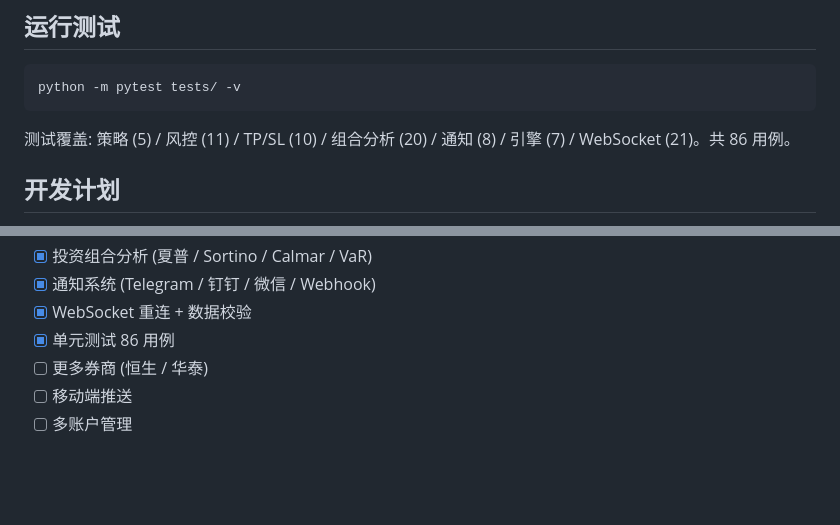
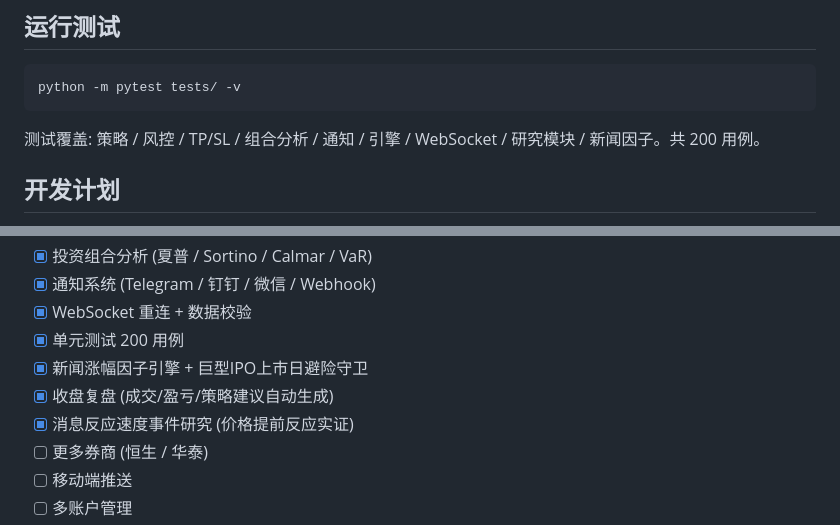
Before and after one commit to lichangjiang932-ship-it/ai-quant-trading, a Markdown page: README.md, 2 parts joined by grey strips. Drawn GitHub-style; blank space fills up the shorter version.

````diff
--- a/README.md
+++ b/README.md
@@ -538,7 +558,7 @@ print(c.get_stats())
 python -m pytest tests/ -v
 ```
 
-测试覆盖: 策略 (5) / 风控 (11) / TP/SL (10) / 组合分析 (20) / 通知 (8) / 引擎 (7) / WebSocket (21)。共 86 用例。
+测试覆盖: 策略 / 风控 / TP/SL / 组合分析 / 通知 / 引擎 / WebSocket / 研究模块 / 新闻因子。共 200 用例。
 
 ## 开发计划
 
@@ -554,7 +574,10 @@ python -m pytest tests/ -v
 - [x] 投资组合分析 (夏普 / Sortino / Calmar / VaR)
 - [x] 通知系统 (Telegram / 钉钉 / 微信 / Webhook)
 - [x] WebSocket 重连 + 数据校验
-- [x] 单元测试 86 用例
+- [x] 单元测试 200 用例
+- [x] 新闻涨幅因子引擎 + 巨型IPO上市日避险守卫
+- [x] 收盘复盘 (成交/盈亏/策略建议自动生成)
+- [x] 消息反应速度事件研究 (价格提前反应实证)
 - [ ] 更多券商 (恒生 / 华泰)
 - [ ] 移动端推送
 - [ ] 多账户管理
````
Also changed, not shown: other parts of README.md (+20 -0 lines).
